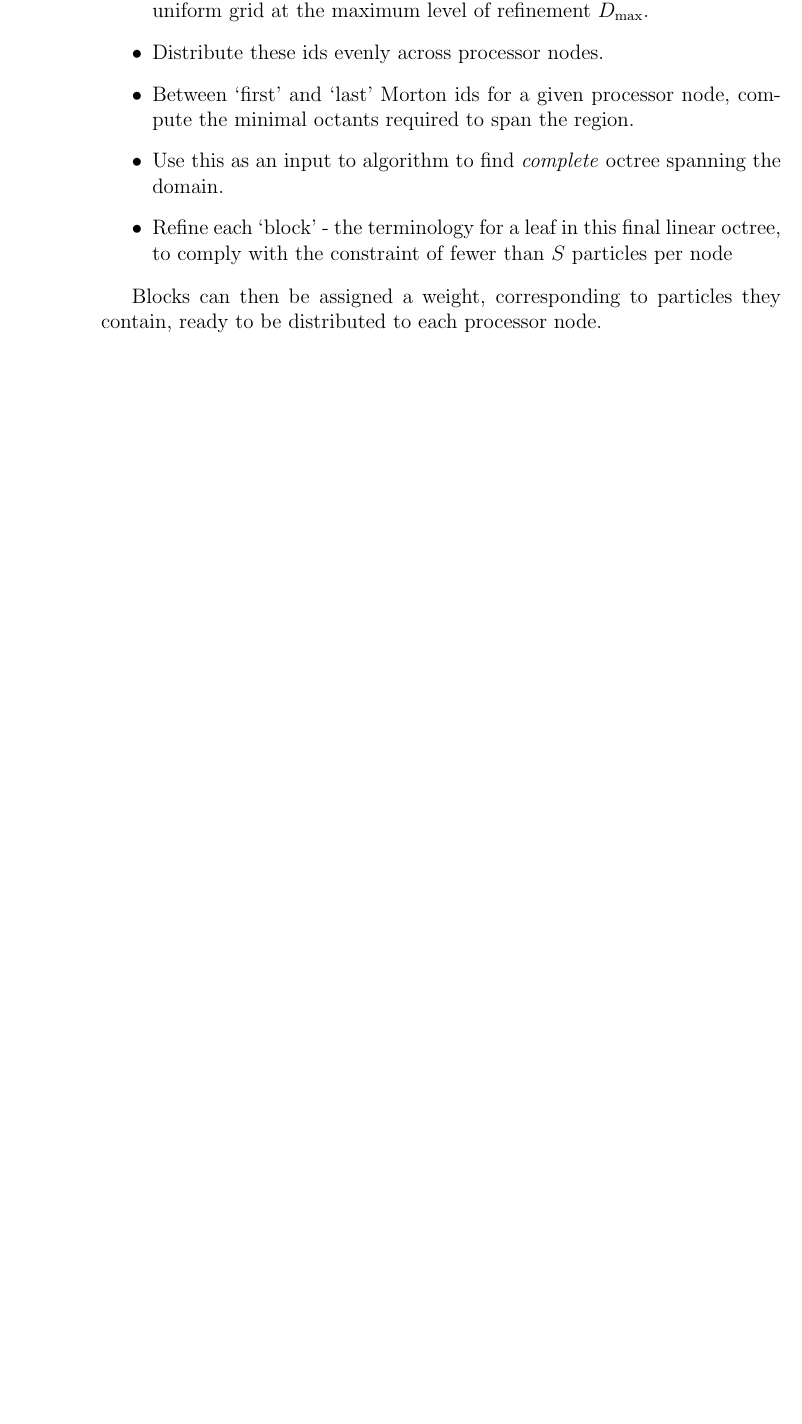
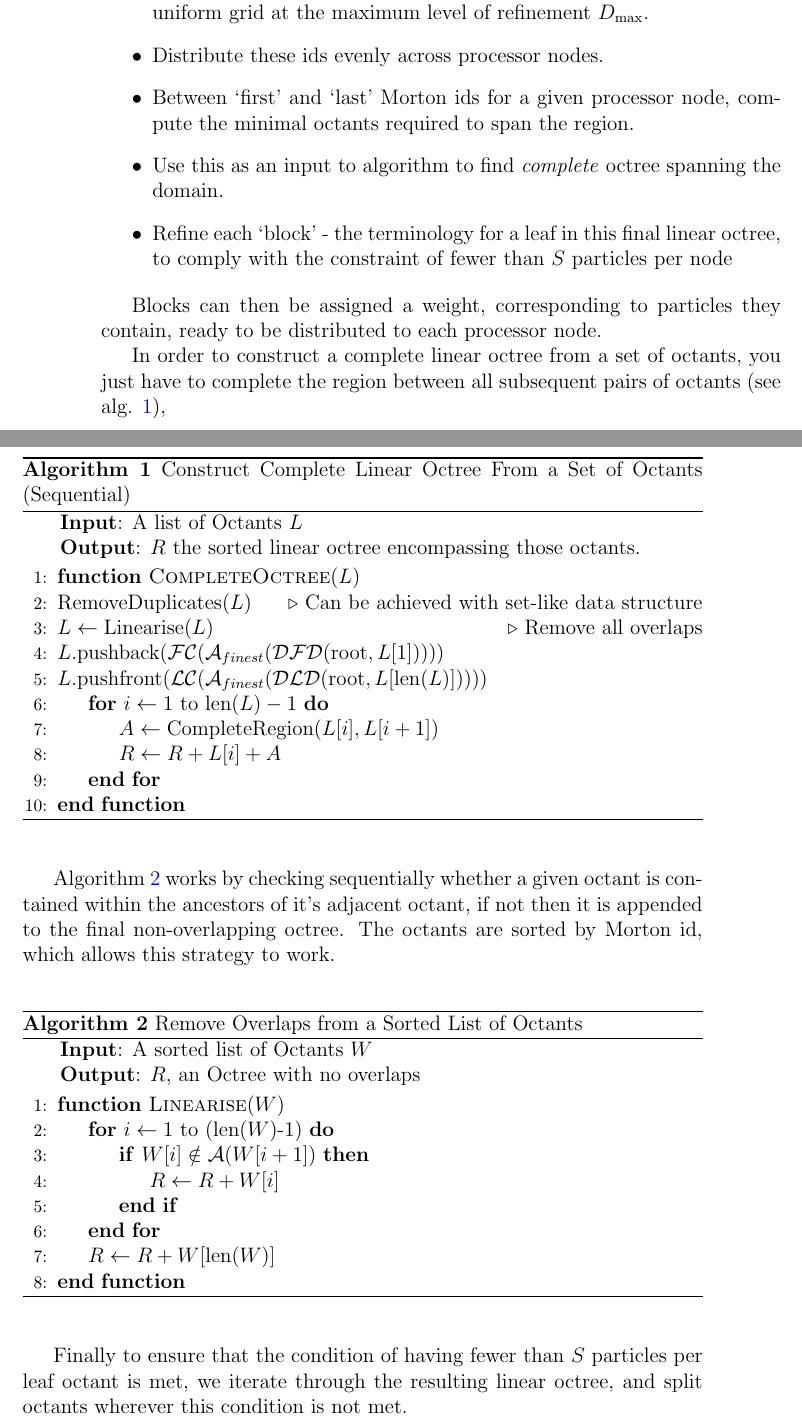
Before and after one commit to skailasa/write-up, a LaTeX document (adaptive-octrees/adaptive-octrees.tex): part of page 4 of 5 before the commit and two parts of pages 4 and 5 of 7 after it, the two joined at a grey line, cut so that both start at the same text, the shorter picture padded with empty space. Compiled offline with pdfLaTeX.

Commit message:
Add more algorithms, except balancing

```diff
--- a/adaptive-octrees/adaptive-octrees.tex
+++ b/adaptive-octrees/adaptive-octrees.tex
@@ -106,3 +106,45 @@ The strategy can be discretised into the following steps
 
 Blocks can then be assigned a weight, corresponding to particles they contain, ready to be distributed to each processor node.
 
+
+In order to construct a complete linear octree from a set of octants, you just have to complete the region between all subsequent pairs of octants (see alg. \ref{alg:complete}),
+
+\begin{algorithm}
+    \caption{Construct Complete Linear Octree From a Set of Octants (Sequential)}\label{alg:complete}
+    \hspace*{\algorithmicindent} \textbf{Input}: A list of Octants $L$ \\
+    \hspace*{\algorithmicindent} \textbf{Output}: $R$ the sorted linear octree encompassing those octants.
+    \begin{algorithmic}[1]
+    \Function{CompleteOctree}{$L$} \\
+
+    RemoveDuplicates($L$) \Comment{Can be achieved with set-like data structure} \\
+
+    $L \gets \text{Linearise}(L)$ \Comment{Remove all overlaps} \\
+    $L$.pushback$(\mathcal{FC}$$(\mathcal{A}_{finest}(\mathcal{DFD}(\text{root}, L[1])) ))$ \\
+    $L$.pushfront$(\mathcal{LC}$$(\mathcal{A}_{finest}(\mathcal{DLD}(\text{root}, L[\text{len}(L)])) ))$
+    \For{$i \gets 1$ to $\text{len}(L)-1$}
+        \State $A \gets \text{CompleteRegion}(L[i], L[i+1])$
+        \State $R \gets R + L[i] + A$
+    \EndFor
+    \EndFunction
+    \end{algorithmic}
+ \end{algorithm}
+
+ Algorithm \ref{alg:overlaps} works by checking sequentially whether a given octant is contained within the ancestors of it's adjacent octant, if not then it is appended to the final non-overlapping octree. The octants are sorted by Morton id, which allows this strategy to work.
+
+ \begin{algorithm}
+    \caption{Remove Overlaps from a Sorted List of Octants}\label{alg:overlaps}
+    \hspace*{\algorithmicindent} \textbf{Input}: A sorted list of Octants $W$ \\
+    \hspace*{\algorithmicindent} \textbf{Output}: $R$, an Octree with no overlaps
+    \begin{algorithmic}[1]
+    \Function{Linearise}{$W$}
+    \For{$i \gets 1$ to (len($W$)-1)}
+        \If{$W[i] \notin {\mathcal{A}(W[i+1])}$}
+            \State $R \gets R + W[i]$
+        \EndIf
+    \EndFor
+        \State $R \gets R + W$[len($W$)]
+    \EndFunction
+    \end{algorithmic}
+ \end{algorithm}
+
+ Finally to ensure that the condition of having fewer than $S$ particles per leaf octant is met, we iterate through the resulting linear octree, and split octants wherever this condition is not met.
```
Also changed, not shown: adaptive-octrees/adaptive-octrees.pdf, adaptive-octrees/adaptive-octrees.tex (24 more changed lines), 2 other files.
